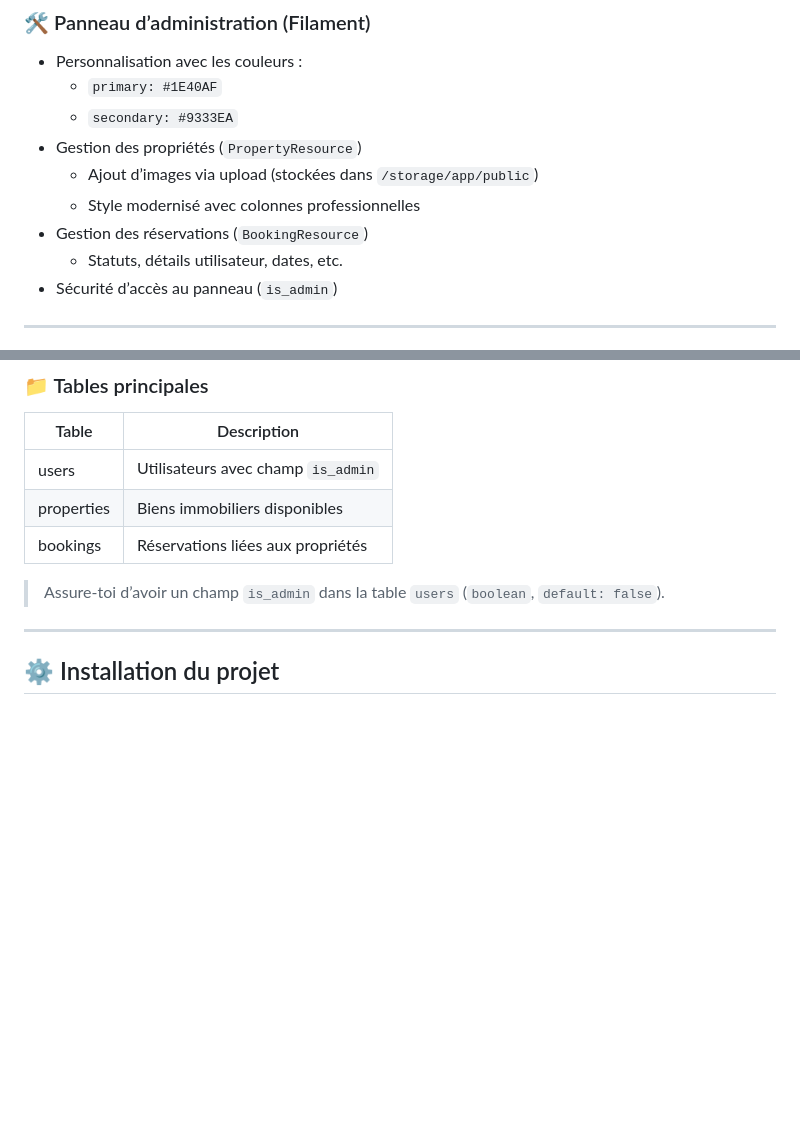
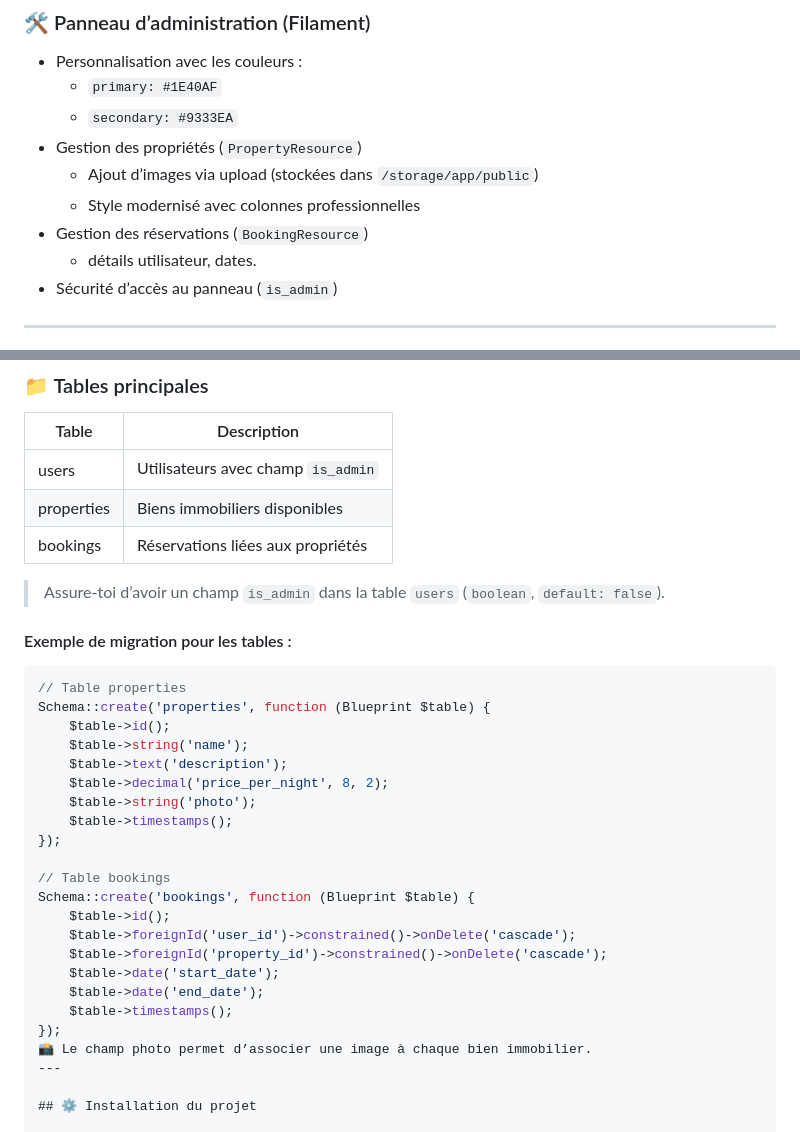
Before and after one commit to elmehdizaidi/staynest, a Markdown page: README.md, 2 parts joined by grey strips. Rendered like a GitHub page; blank space fills up the shorter version.

````diff
--- a/README.md
+++ b/README.md
@@ -40,7 +40,7 @@ StayNest est une application web de gestion et réservation immobilière dévelo
   - Ajout d’images via upload (stockées dans `/storage/app/public`)
   - Style modernisé avec colonnes professionnelles
 - Gestion des réservations (`BookingResource`)
-  - Statuts, détails utilisateur, dates, etc.
+  -  détails utilisateur, dates.
 - Sécurité d’accès au panneau (`is_admin`)
 
 ---
@@ -56,7 +56,29 @@ StayNest est une application web de gestion et réservation immobilière dévelo
 | bookings     | Réservations liées aux propriétés   |
 
 > Assure-toi d’avoir un champ `is_admin` dans la table `users` (`boolean`, `default: false`).
+#### Exemple de migration pour les tables :
 
+```php
+// Table properties
+Schema::create('properties', function (Blueprint $table) {
+    $table->id();
+    $table->string('name');
+    $table->text('description');
+    $table->decimal('price_per_night', 8, 2);
+    $table->string('photo');
+    $table->timestamps();
+});
+
+// Table bookings
+Schema::create('bookings', function (Blueprint $table) {
+    $table->id();
+    $table->foreignId('user_id')->constrained()->onDelete('cascade');
+    $table->foreignId('property_id')->constrained()->onDelete('cascade');
+    $table->date('start_date');
+    $table->date('end_date');
+    $table->timestamps();
+});
+📸 Le champ photo permet d’associer une image à chaque bien immobilier.
 ---
 
 ## ⚙️ Installation du projet
````
